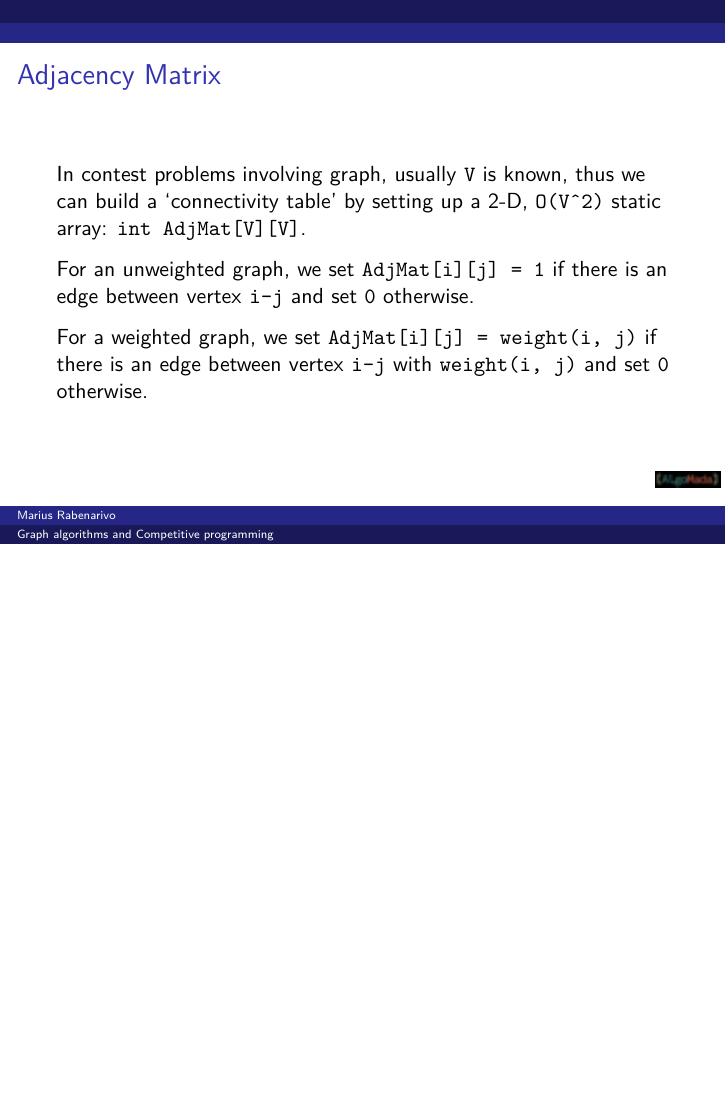
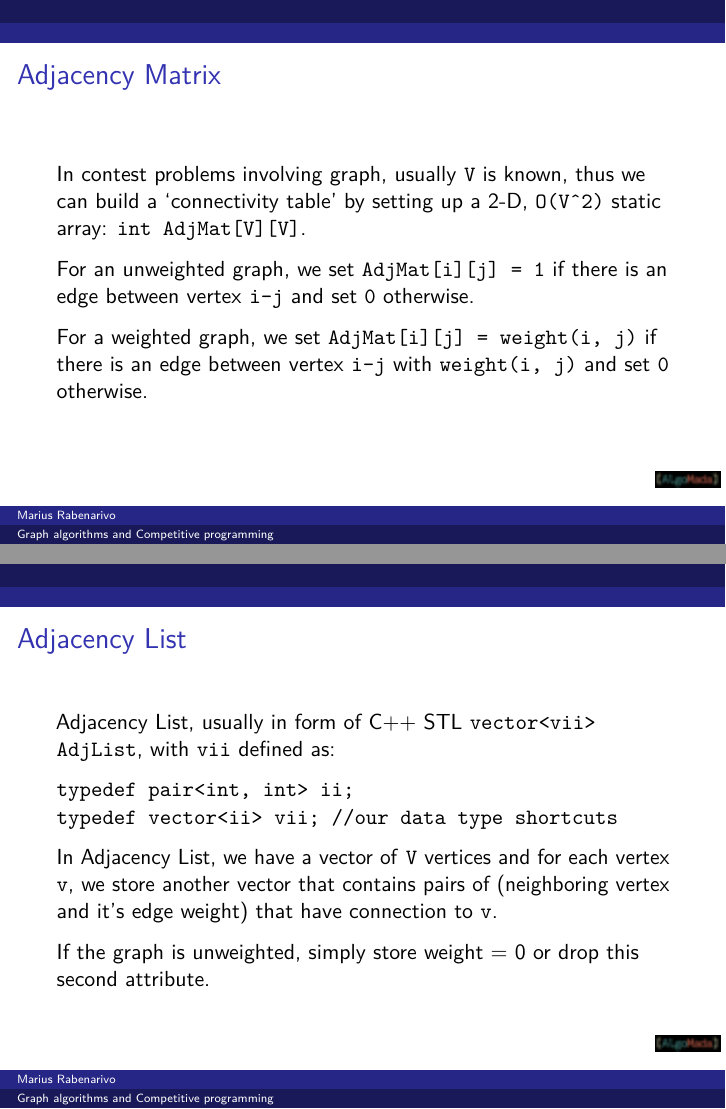
Before and after one commit to puchka/algomada-webinar-graph-algos, LaTeX slides (graph-algorithms.tex): page 17 of 43 before the commit and pages 17 and 18 of 44 after it, the two joined at a grey line, the shorter picture padded with empty space. Compiled offline with pdfLaTeX.

Commit message:
Add Adjacency list implementation details

```diff
--- a/graph-algorithms.tex
+++ b/graph-algorithms.tex
@@ -400,6 +400,28 @@ between vertex \texttt{i-j} with \texttt{weight(i,\ j)} and set
 
 \end{frame}
 
+\begin{frame}[fragile]{Adjacency List}
+\protect\hypertarget{adjacency-list}{}
+
+Adjacency List, usually in form of C++ STL
+\texttt{vector\textless{}vii\textgreater{}\ AdjList}, with \texttt{vii}
+deﬁned as:
+
+\begin{verbatim}
+typedef pair<int, int> ii;
+typedef vector<ii> vii; //our data type shortcuts
+\end{verbatim}
+
+In Adjacency List, we have a vector of \texttt{V} vertices and for each
+vertex \texttt{v}, we store another vector that contains pairs of
+(neighboring vertex and it's edge weight) that have connection to
+\texttt{v}.
+
+If the graph is unweighted, simply store weight = 0 or drop this second
+attribute.
+
+\end{frame}
+
 \begin{frame}{Graph traversal algorithms}
 \protect\hypertarget{graph-traversal-algorithms}{}
 
```
Also changed, not shown: graph-algorithms.md (+15 -0 lines), graph-algorithms.pdf.
